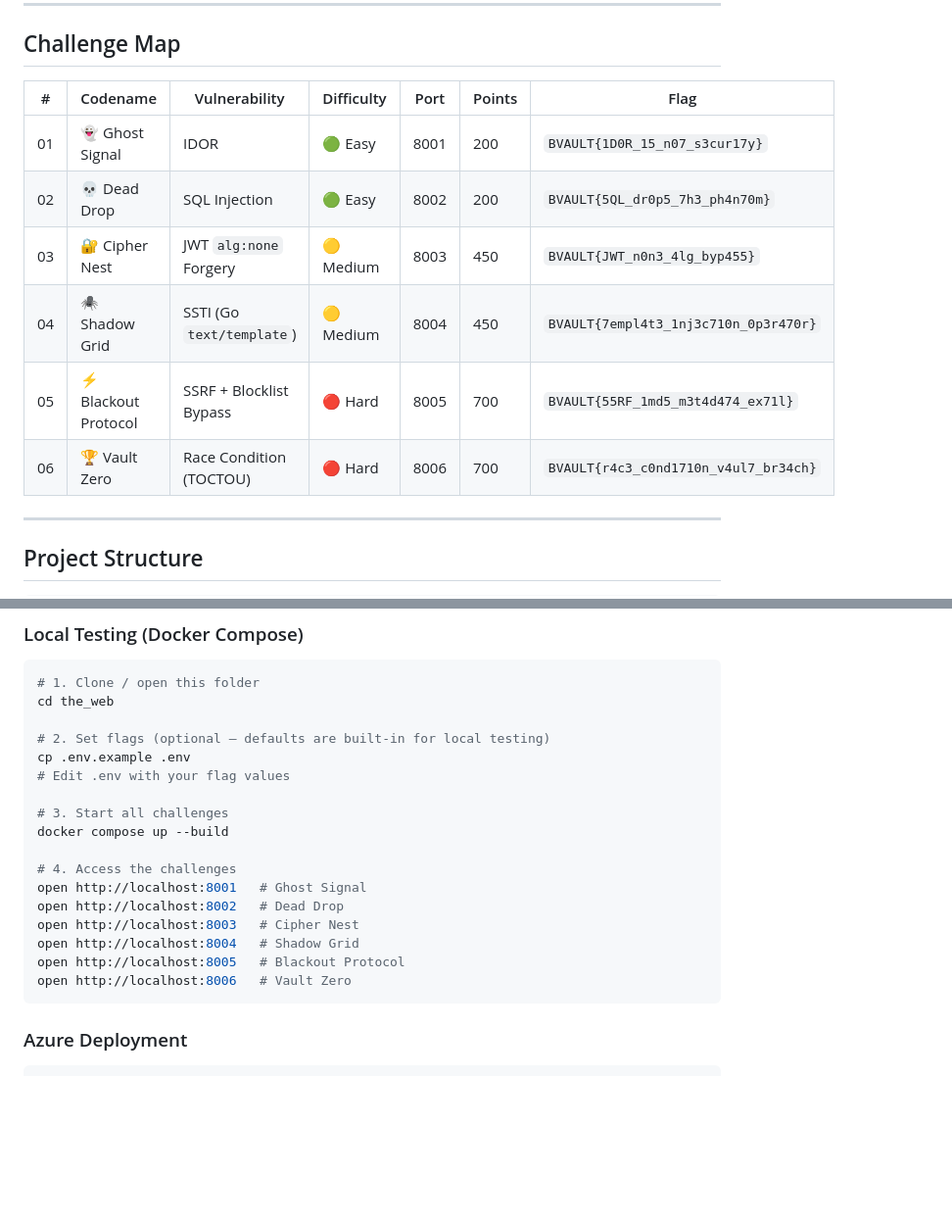
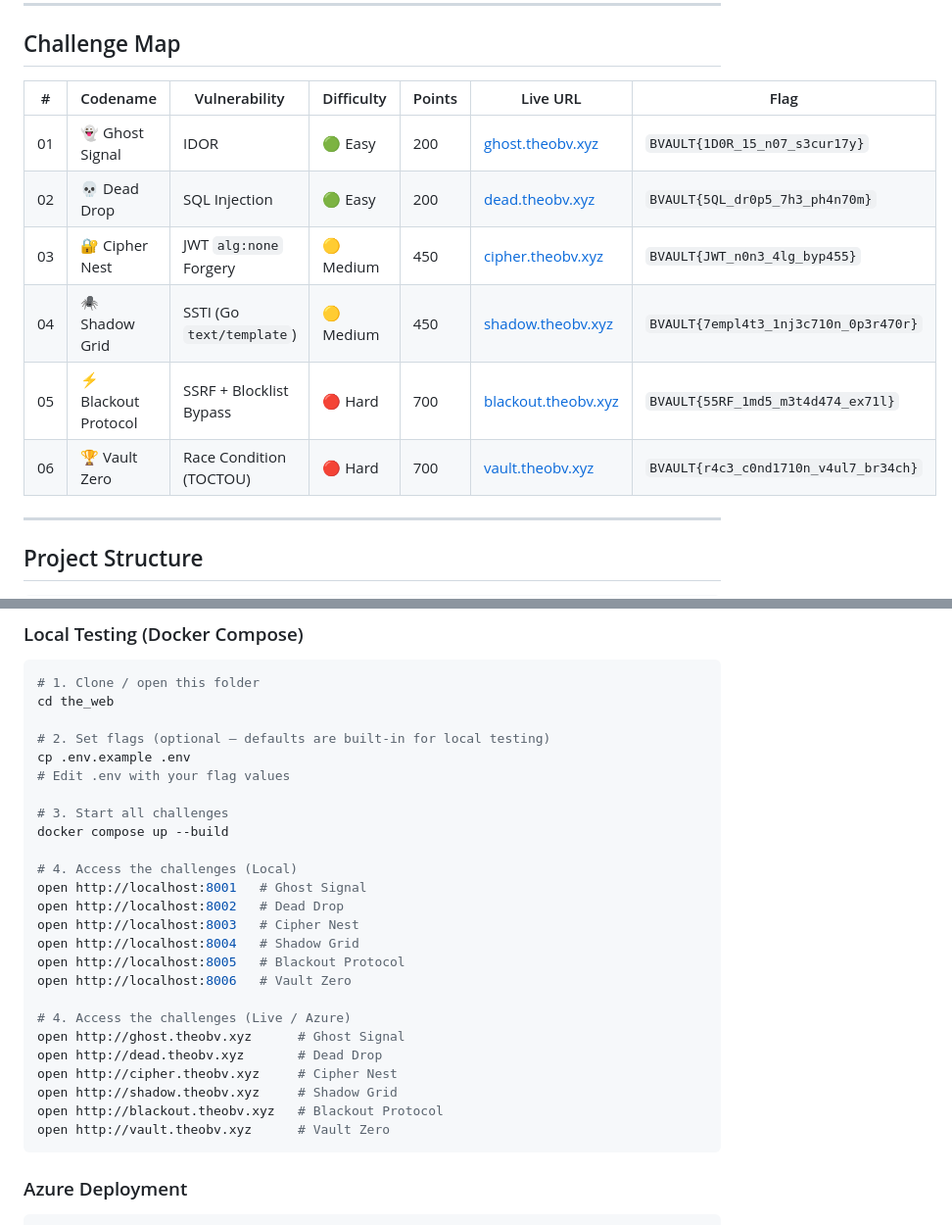
Before and after one commit to Astro-Saurav/OBV_ctf, a Markdown page: web_exploitation/README.md, 2 parts joined by grey strips. Shown at 98% size. Drawn GitHub-style; blank space fills up the shorter version.

Commit message:
Add live domain URLs to web_exploitation and miscellaneous READMEs

````diff
--- a/web_exploitation/README.md
+++ b/web_exploitation/README.md
@@ -19,14 +19,14 @@ All challenges run under the theme of a covert intelligence operation — "the B
 
 ## Challenge Map
 
-| # | Codename | Vulnerability | Difficulty | Port | Points | Flag |
-|---|----------|---------------|------------|------|--------|------|
-| 01 | 👻 Ghost Signal | IDOR | 🟢 Easy | 8001 | 200 | `BVAULT{1D0R_15_n07_s3cur17y}` |
-| 02 | 💀 Dead Drop | SQL Injection | 🟢 Easy | 8002 | 200 | `BVAULT{5QL_dr0p5_7h3_ph4n70m}` |
-| 03 | 🔐 Cipher Nest | JWT `alg:none` Forgery | 🟡 Medium | 8003 | 450 | `BVAULT{JWT_n0n3_4lg_byp455}` |
-| 04 | 🕷️ Shadow Grid | SSTI (Go `text/template`) | 🟡 Medium | 8004 | 450 | `BVAULT{7empl4t3_1nj3c710n_0p3r470r}` |
-| 05 | ⚡ Blackout Protocol | SSRF + Blocklist Bypass | 🔴 Hard | 8005 | 700 | `BVAULT{55RF_1md5_m3t4d474_ex71l}` |
-| 06 | 🏆 Vault Zero | Race Condition (TOCTOU) | 🔴 Hard | 8006 | 700 | `BVAULT{r4c3_c0nd1710n_v4ul7_br34ch}` |
+| # | Codename | Vulnerability | Difficulty | Points | Live URL | Flag |
+|---|----------|---------------|------------|--------|----------|------|
+| 01 | 👻 Ghost Signal | IDOR | 🟢 Easy | 200 | [ghost.theobv.xyz](http://ghost.theobv.xyz) | `BVAULT{1D0R_15_n07_s3cur17y}` |
+| 02 | 💀 Dead Drop | SQL Injection | 🟢 Easy | 200 | [dead.theobv.xyz](http://dead.theobv.xyz) | `BVAULT{5QL_dr0p5_7h3_ph4n70m}` |
+| 03 | 🔐 Cipher Nest | JWT `alg:none` Forgery | 🟡 Medium | 450 | [cipher.theobv.xyz](http://cipher.theobv.xyz) | `BVAULT{JWT_n0n3_4lg_byp455}` |
+| 04 | 🕷️ Shadow Grid | SSTI (Go `text/template`) | 🟡 Medium | 450 | [shadow.theobv.xyz](http://shadow.theobv.xyz) | `BVAULT{7empl4t3_1nj3c710n_0p3r470r}` |
+| 05 | ⚡ Blackout Protocol | SSRF + Blocklist Bypass | 🔴 Hard | 700 | [blackout.theobv.xyz](http://blackout.theobv.xyz) | `BVAULT{55RF_1md5_m3t4d474_ex71l}` |
+| 06 | 🏆 Vault Zero | Race Condition (TOCTOU) | 🔴 Hard | 700 | [vault.theobv.xyz](http://vault.theobv.xyz) | `BVAULT{r4c3_c0nd1710n_v4ul7_br34ch}` |
 
 ---
 
@@ -112,13 +112,21 @@ cp .env.example .env
 # 3. Start all challenges
 docker compose up --build
 
-# 4. Access the challenges
+# 4. Access the challenges (Local)
 open http://localhost:8001   # Ghost Signal
 open http://localhost:8002   # Dead Drop
 open http://localhost:8003   # Cipher Nest
 open http://localhost:8004   # Shadow Grid
 open http://localhost:8005   # Blackout Protocol
 open http://localhost:8006   # Vault Zero
+
+# 4. Access the challenges (Live / Azure)
+open http://ghost.theobv.xyz      # Ghost Signal
+open http://dead.theobv.xyz       # Dead Drop
+open http://cipher.theobv.xyz     # Cipher Nest
+open http://shadow.theobv.xyz     # Shadow Grid
+open http://blackout.theobv.xyz   # Blackout Protocol
+open http://vault.theobv.xyz      # Vault Zero
 ```
 
 ### Azure Deployment
````
Also changed, not shown: miscellaneous/README.md (+21 -10 lines).
